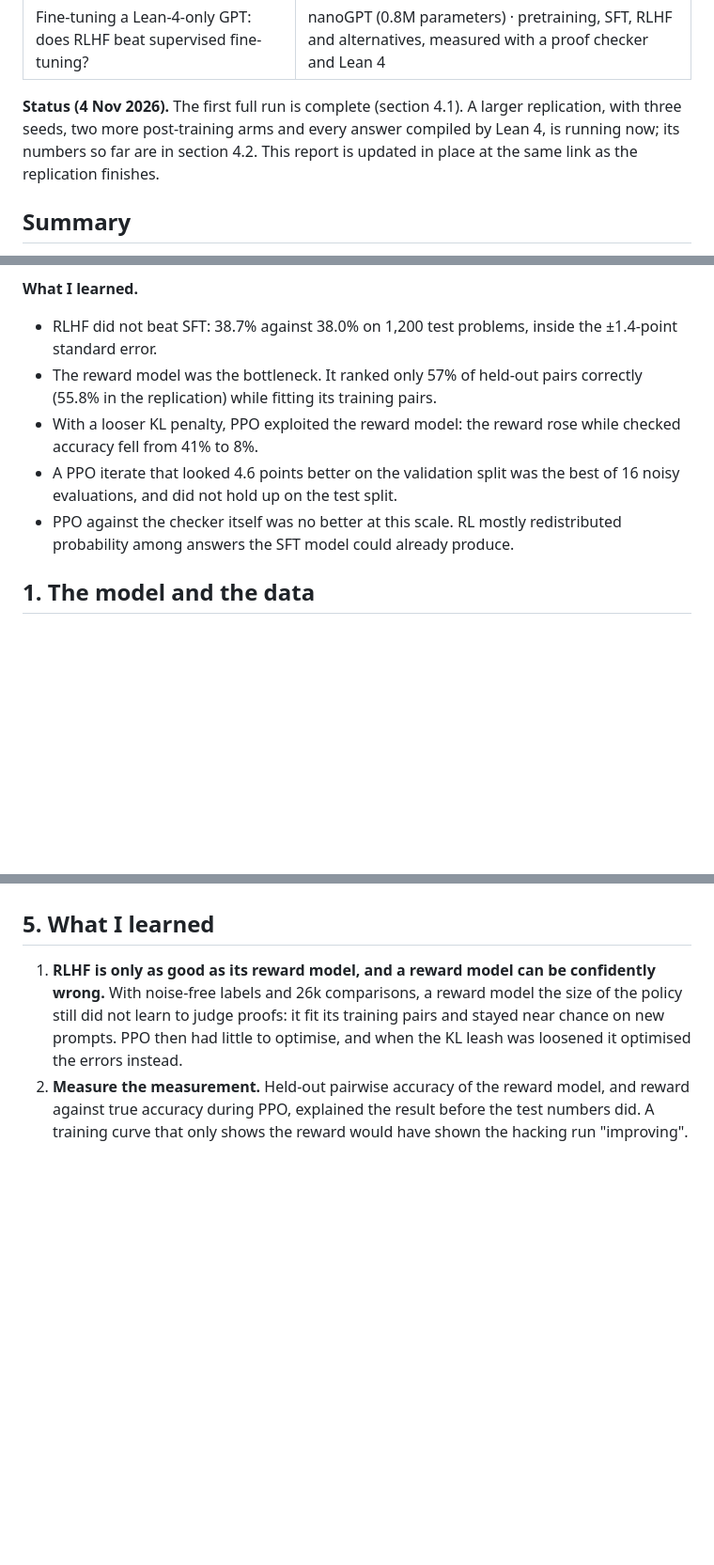
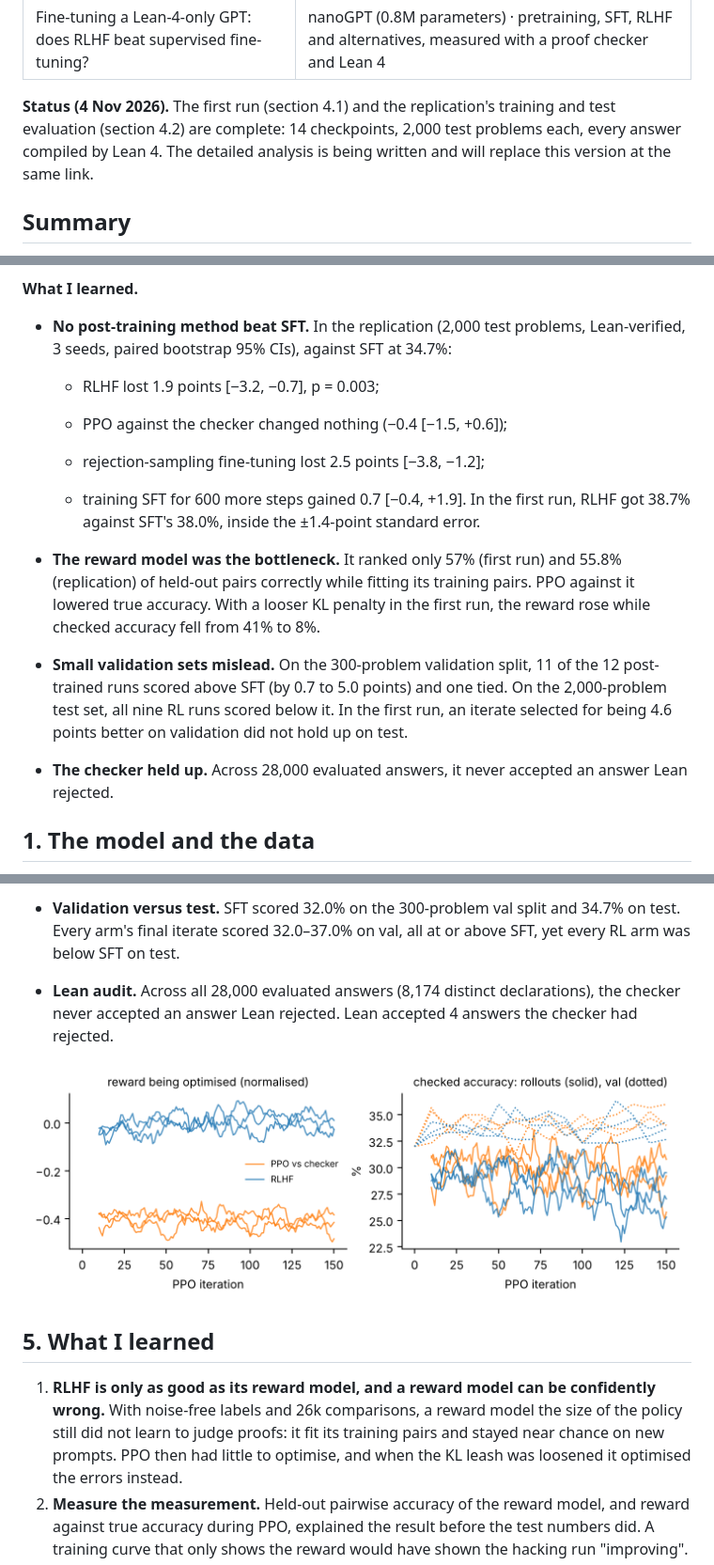
Before and after one commit to rbahl1/nanogpt, a Markdown page: REPORT.md, 3 parts joined by grey strips. Shown at 94% size. GitHub-like rendering; blank space fills up the shorter version.

```diff
--- a/REPORT.md
+++ b/REPORT.md
@@ -3,9 +3,9 @@ title: "Fine-tuning a Lean-4-only GPT: does RLHF beat supervised fine-tuning?"
 subtitle: "nanoGPT (0.8M parameters) · pretraining, SFT, RLHF and alternatives, measured with a proof checker and Lean 4"
 ---
 
-**Status (4 Nov 2026).** The first full run is complete (section 4.1). A larger replication, with three seeds, two more
-post-training arms and every answer compiled by Lean 4, is running now; its numbers so far are in section 4.2. This
-report is updated in place at the same link as the replication finishes.
+**Status (4 Nov 2026).** The first run (section 4.1) and the replication's training and test evaluation (section 4.2)
+are complete: 14 checkpoints, 2,000 test problems each, every answer compiled by Lean 4. The detailed analysis is
+being written and will replace this version at the same link.
 
 ## Summary
 
@@ -27,14 +27,27 @@ on held-out comparisons, and the reward against true accuracy during PPO.
 
 **What I learned.**
 
-* RLHF did not beat SFT: 38.7% against 38.0% on 1,200 test problems, inside the ±1.4-point standard error.
-* The reward model was the bottleneck. It ranked only 57% of held-out pairs correctly (55.8% in the replication) while
-  fitting its training pairs.
-* With a looser KL penalty, PPO exploited the reward model: the reward rose while checked accuracy fell from 41% to 8%.
-* A PPO iterate that looked 4.6 points better on the validation split was the best of 16 noisy evaluations, and did not
-  hold up on the test split.
-* PPO against the checker itself was no better at this scale. RL mostly redistributed probability among answers the SFT
-  model could already produce.
+* **No post-training method beat SFT.** In the replication (2,000 test problems, Lean-verified, 3 seeds, paired
+  bootstrap 95% CIs), against SFT at 34.7%:
+
+  * RLHF lost 1.9 points [−3.2, −0.7], p = 0.003;
+
+  * PPO against the checker changed nothing (−0.4 [−1.5, +0.6]);
+
+  * rejection-sampling fine-tuning lost 2.5 points [−3.8, −1.2];
+
+  * training SFT for 600 more steps gained 0.7 [−0.4, +1.9].
+  In the first run, RLHF got 38.7% against SFT's 38.0%, inside the ±1.4-point standard error.
+
+* **The reward model was the bottleneck.** It ranked only 57% (first run) and 55.8% (replication) of held-out pairs
+  correctly while fitting its training pairs. PPO against it lowered true accuracy. With a looser KL penalty in the
+  first run, the reward rose while checked accuracy fell from 41% to 8%.
+
+* **Small validation sets mislead.** On the 300-problem validation split, 11 of the 12 post-trained runs scored above
+  SFT (by 0.7 to 5.0 points) and one tied. On the 2,000-problem test set, all nine RL runs scored below it. In the first run,
+  an iterate selected for being 4.6 points better on validation did not hold up on test.
+
+* **The checker held up.** Across 28,000 evaluated answers, it never accepted an answer Lean rejected.
 
 ## 1. The model and the data
 
@@ -151,3 +185,10 @@ replicate. The checker and RFT arms do not depend on the reward model.
+* **Validation versus test.** SFT scored 32.0% on the 300-problem val split and 34.7% on test. Every arm's final
+  iterate scored 32.0–37.0% on val, all at or above SFT, yet every RL arm was below SFT on test.
+
+* **Lean audit.** Across all 28,000 evaluated answers (8,174 distinct declarations), the checker never accepted an
+  answer Lean rejected. Lean accepted 4 answers the checker had rejected.
+
+![Left: the reward PPO optimises. Right: checked accuracy of the rollouts (solid) and on val (dotted).](results/fig_ppo.png)
 
 ## 5. What I learned
 
```
Also changed, not shown: other parts of REPORT.md (+38 -17 lines), results/summary.md (+29 -0 lines), results/fig_test_accuracy.png (added), 8 other files.
